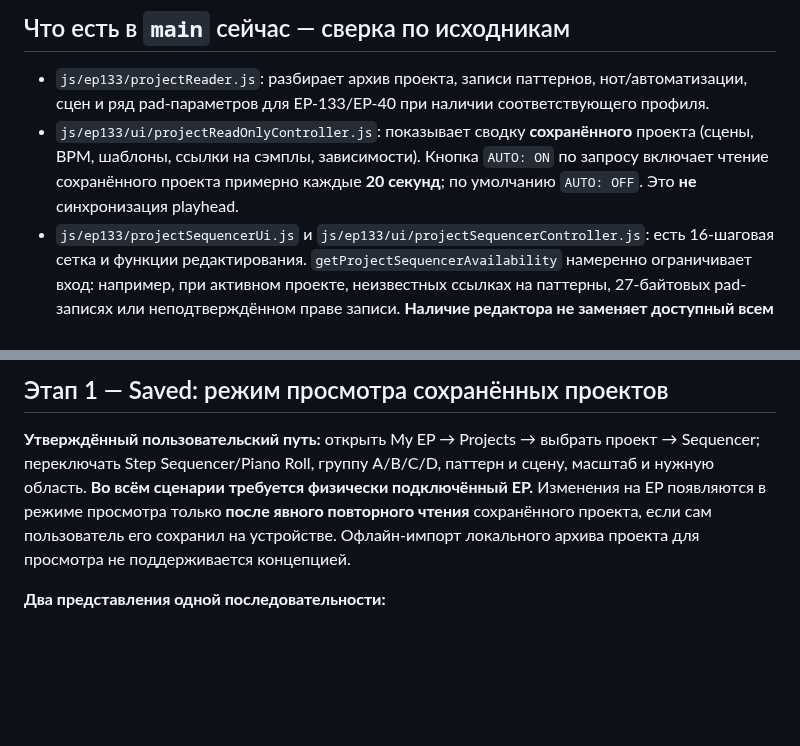
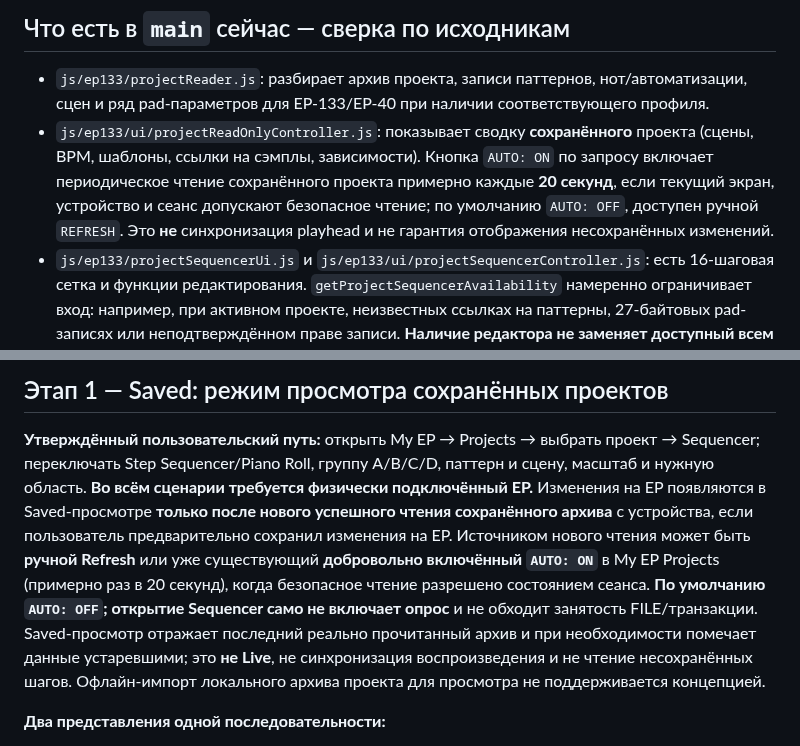
Before and after one commit to Zatumanen/Ko-tool, a Markdown page: docs/SEQUENCER.md, 2 parts joined by grey strips. GitHub-like rendering; blank space fills up the shorter version.

Commit message:
docs(sequencer): clarify opt-in Saved AUTO refresh is not Live

```diff
--- a/docs/SEQUENCER.md
+++ b/docs/SEQUENCER.md
@@ -34,8 +34,10 @@ K.O. Tool дополняет **физический** EP: музыкант иг
   соответствующего профиля.
 - `js/ep133/ui/projectReadOnlyController.js`: показывает сводку **сохранённого**
   проекта (сцены, BPM, шаблоны, ссылки на сэмплы, зависимости). Кнопка
-  `AUTO: ON` по запросу включает чтение сохранённого проекта примерно каждые
-  **20 секунд**; по умолчанию `AUTO: OFF`. Это **не** синхронизация playhead.
+  `AUTO: ON` по запросу включает периодическое чтение сохранённого проекта примерно каждые
+  **20 секунд**, если текущий экран, устройство и сеанс допускают безопасное чтение;
+  по умолчанию `AUTO: OFF`, доступен ручной `REFRESH`.
+  Это **не** синхронизация playhead и не гарантия отображения несохранённых изменений.
 - `js/ep133/projectSequencerUi.js` и
   `js/ep133/ui/projectSequencerController.js`: есть 16-шаговая сетка и
   функции редактирования. `getProjectSequencerAvailability` намеренно
@@ -54,10 +56,7 @@ K.O. Tool дополняет **физический** EP: музыкант иг
 
 **Утверждённый пользовательский путь:** открыть My EP → Projects → выбрать проект
 → Sequencer; переключать Step Sequencer/Piano Roll, группу A/B/C/D, паттерн и сцену,
-масштаб и нужную область. **Во всём сценарии требуется физически подключённый EP.** Изменения на EP появляются в режиме просмотра
-только **после явного повторного чтения** сохранённого проекта, если
-сам пользователь его сохранил на устройстве. Офлайн-импорт локального архива
-проекта для просмотра не поддерживается концепцией.
+масштаб и нужную область. **Во всём сценарии требуется физически подключённый EP.** Изменения на EP появляются в Saved-просмотре **только после нового успешного чтения сохранённого архива** с устройства, если пользователь предварительно сохранил изменения на EP. Источником нового чтения может быть **ручной Refresh** или уже существующий **добровольно включённый `AUTO: ON`** в My EP Projects (примерно раз в 20 секунд), когда безопасное чтение разрешено состоянием сеанса. **По умолчанию `AUTO: OFF`; открытие Sequencer само не включает опрос** и не обходит занятость FILE/транзакции. Saved-просмотр отражает последний реально прочитанный архив и при необходимости помечает данные устаревшими; это **не Live**, не синхронизация воспроизведения и не чтение несохранённых шагов. Офлайн-импорт локального архива проекта для просмотра не поддерживается концепцией.
 
 **Два представления одной последовательности:**
 
```
